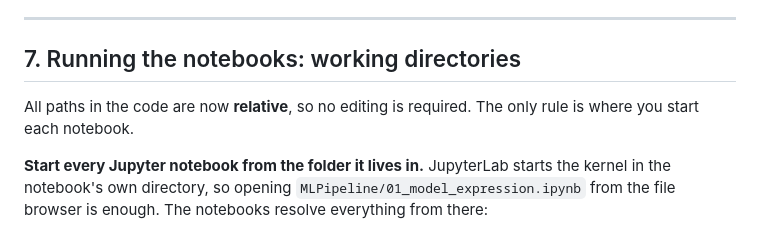
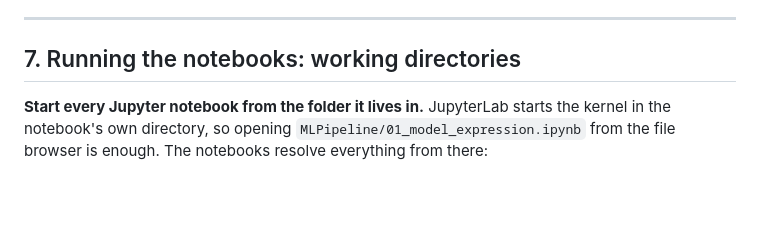
Before and after one commit to KristianReinhart/DataScienceS26_FinalProject, a Markdown page: README.md, the part around the change. GitHub-like rendering; blank space fills up the shorter version.

Commit message:
Update instructions for running Jupyter notebooks
Clarified instructions for running Jupyter notebooks with relative paths.

```diff
--- a/README.md
+++ b/README.md
@@ -239,9 +239,6 @@ results remain readable without rerunning them.
 
 ## 7. Running the notebooks: working directories
 
-All paths in the code are now **relative**, so no editing is required. The only rule is where
-you start each notebook.
-
 **Start every Jupyter notebook from the folder it lives in.** JupyterLab starts the kernel in
 the notebook's own directory, so opening `MLPipeline/01_model_expression.ipynb` from the file
 browser is enough. The notebooks resolve everything from there:
```
